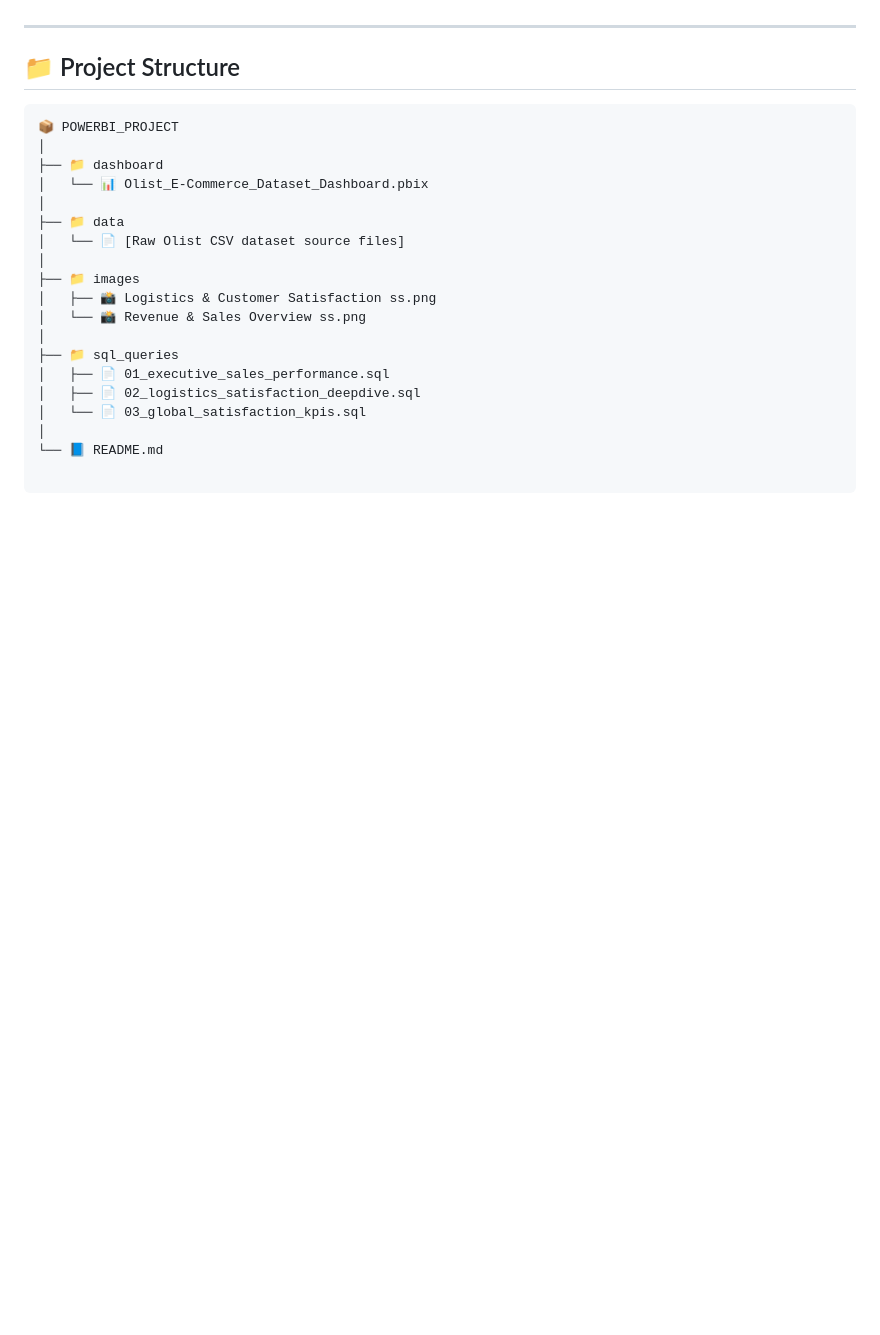
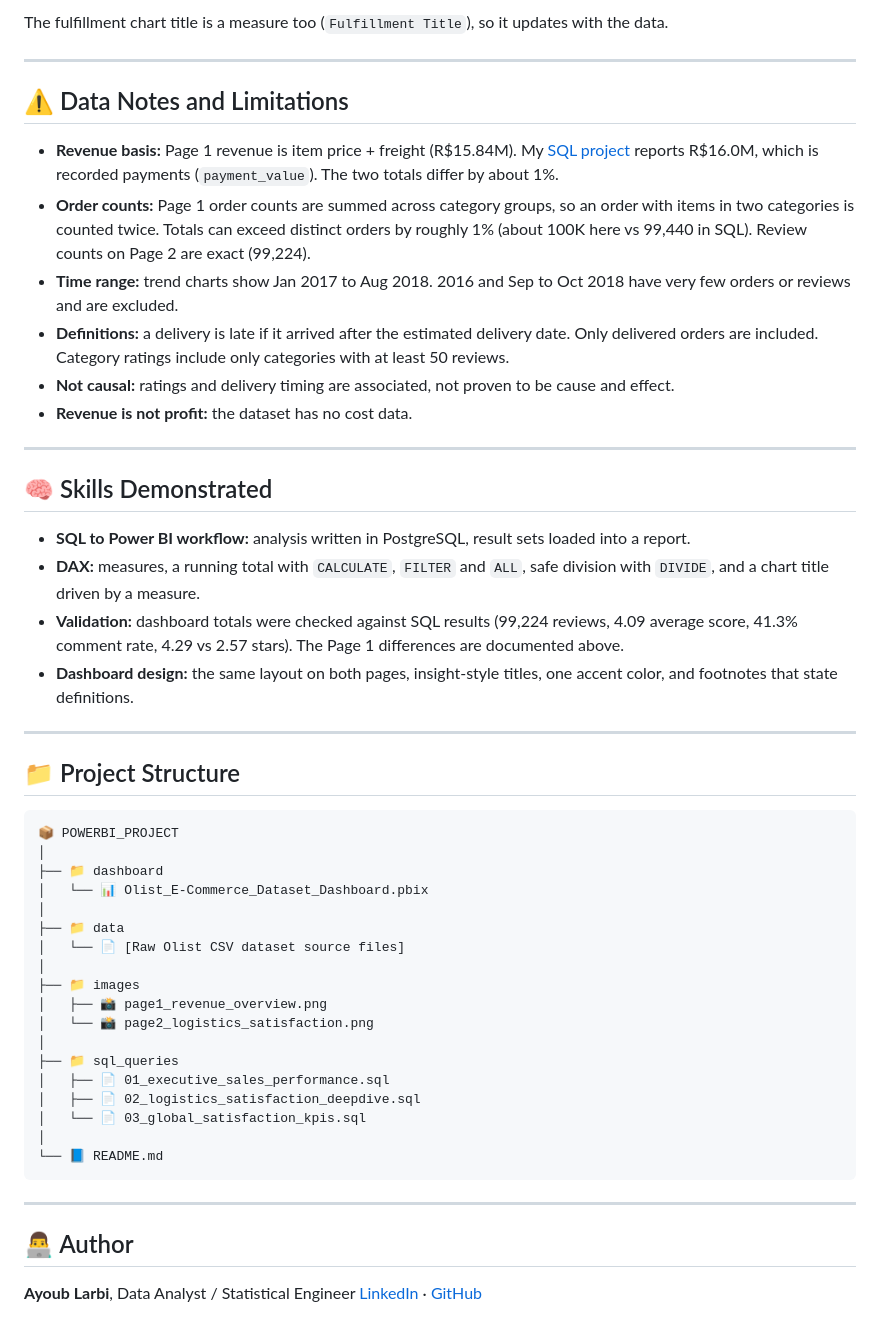
Before and after one commit to Ayoub-LARBI/PowerBI_Project_Olist_E-Commerce_Dataset_Analysis, a Markdown page: README.md, the part around one of its changes. Drawn GitHub-style; blank space fills up the shorter version.

````diff
--- a/README.md
+++ b/README.md
@@ -63,3 +109,24 @@ This portfolio piece highlights an advanced engineering and design skillset engi
+The fulfillment chart title is a measure too (`Fulfillment Title`), so it updates with the data.
+
+---
+
+## ⚠️ Data Notes and Limitations
+
+* **Revenue basis:** Page 1 revenue is item price + freight (R$15.84M). My [SQL project](ADD-SQL-REPO-URL) reports R$16.0M, which is recorded payments (`payment_value`). The two totals differ by about 1%.
+* **Order counts:** Page 1 order counts are summed across category groups, so an order with items in two categories is counted twice. Totals can exceed distinct orders by roughly 1% (about 100K here vs 99,440 in SQL). Review counts on Page 2 are exact (99,224).
+* **Time range:** trend charts show Jan 2017 to Aug 2018. 2016 and Sep to Oct 2018 have very few orders or reviews and are excluded.
+* **Definitions:** a delivery is late if it arrived after the estimated delivery date. Only delivered orders are included. Category ratings include only categories with at least 50 reviews.
+* **Not causal:** ratings and delivery timing are associated, not proven to be cause and effect.
+* **Revenue is not profit:** the dataset has no cost data.
+
+---
+
+## 🧠 Skills Demonstrated
+
+* **SQL to Power BI workflow:** analysis written in PostgreSQL, result sets loaded into a report.
+* **DAX:** measures, a running total with `CALCULATE`, `FILTER` and `ALL`, safe division with `DIVIDE`, and a chart title driven by a measure.
+* **Validation:** dashboard totals were checked against SQL results (99,224 reviews, 4.09 average score, 41.3% comment rate, 4.29 vs 2.57 stars). The Page 1 differences are documented above.
+* **Dashboard design:** the same layout on both pages, insight-style titles, one accent color, and footnotes that state definitions.
 
 ---
 
@@ -75,8 +142,8 @@ This portfolio piece highlights an advanced engineering and design skillset engi
 │   └── 📄 [Raw Olist CSV dataset source files]
 │
 ├── 📁 images
-│   ├── 📸 Logistics & Customer Satisfaction ss.png
-│   └── 📸 Revenue & Sales Overview ss.png
+│   ├── 📸 page1_revenue_overview.png
+│   └── 📸 page2_logistics_satisfaction.png
 │
 ├── 📁 sql_queries
 │   ├── 📄 01_executive_sales_performance.sql
@@ -84,3 +151,11 @@ This portfolio piece highlights an advanced engineering and design skillset engi
 │   └── 📄 03_global_satisfaction_kpis.sql
 │
 └── 📘 README.md
+```
+
+---
+
+## 👨‍💻 Author
+
+**Ayoub Larbi**, Data Analyst / Statistical Engineer
+[LinkedIn](https://linkedin.com/in/ayoublarbi) · [GitHub](https://github.com/Ayoub-LARBI)
````
Also changed, not shown: other parts of README.md (+81 -35 lines), images/Logistics & Customer Satisfaction ss.png (deleted), images/Revenue & Sales Overview ss.png (deleted), images/page1_revenue_overview.png (added), images/page2_logistics_satisfaction.png (added), 1 other file.
